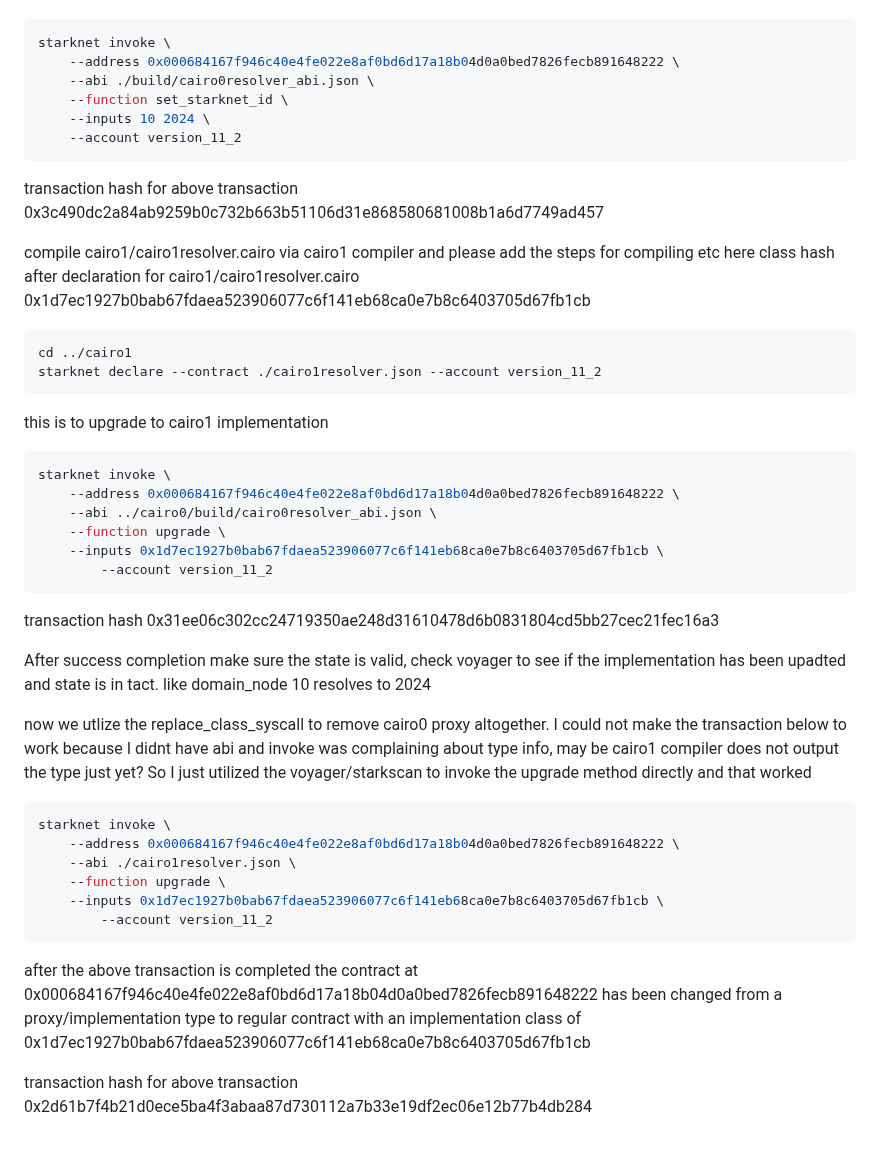
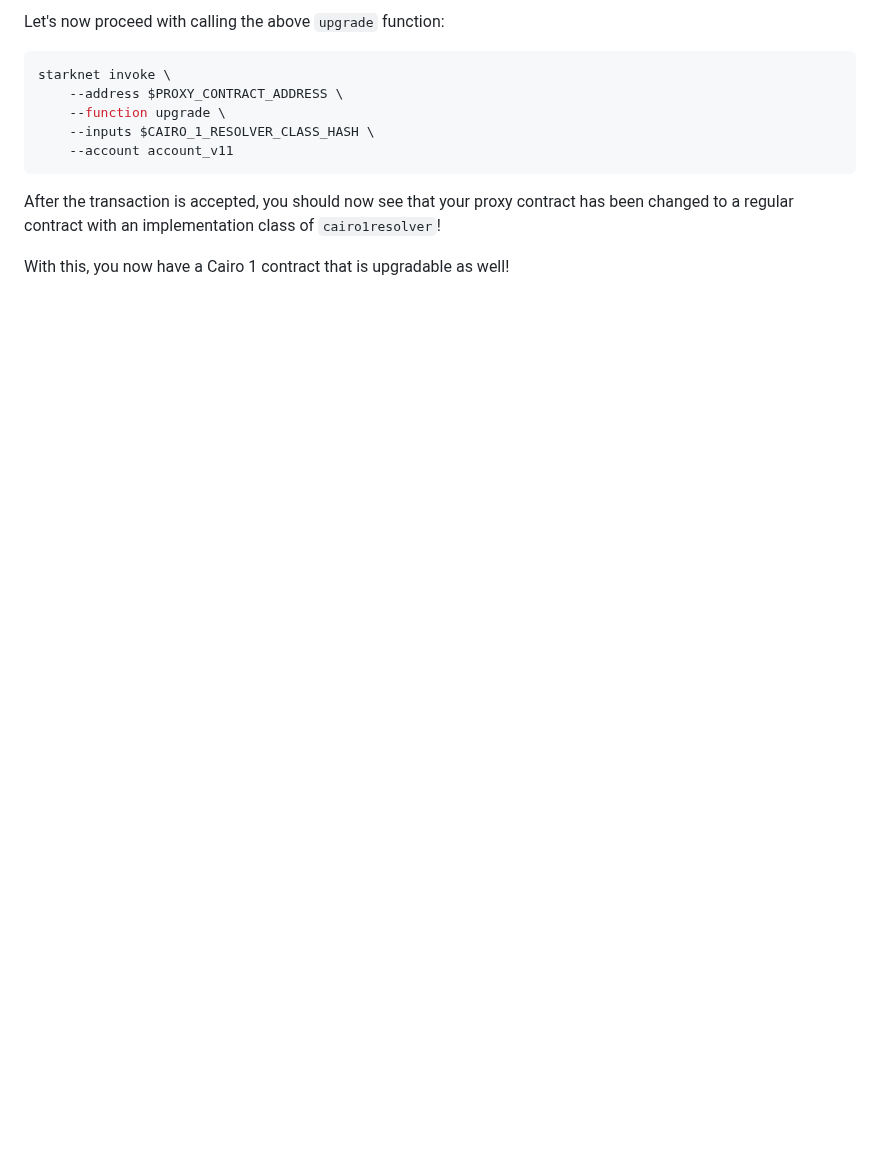
Before and after one commit to NethermindEth/0to1CairoDemo, a Markdown page: README.md, the part around one of its changes. Rendered like a GitHub page; blank space fills up the shorter version.

````diff
--- a/README.md
+++ b/README.md
@@ -55,52 +192,18 @@ the transaction below updates the domain node 10 to return a starknet_id of 2024
+Let's now proceed with calling the above `upgrade` function:
 
 ```shell
 starknet invoke \
-    --address 0x000684167f946c40e4fe022e8af0bd6d17a18b04d0a0bed7826fecb891648222 \
-    --abi ./build/cairo0resolver_abi.json \
-    --function set_starknet_id \
-    --inputs 10 2024 \
-	--account version_11_2
+    --address $PROXY_CONTRACT_ADDRESS \
+    --function upgrade \
+    --inputs $CAIRO_1_RESOLVER_CLASS_HASH \
+    --account account_v11
 ```
 
-transaction hash for above transaction 0x3c490dc2a84ab9259b0c732b663b51106d31e868580681008b1a6d7749ad457
-
-compile cairo1/cairo1resolver.cairo via cairo1 compiler and please add the steps for compiling etc here
-class hash after declaration for cairo1/cairo1resolver.cairo 0x1d7ec1927b0bab67fdaea523906077c6f141eb68ca0e7b8c6403705d67fb1cb
-
-```shell
-cd ../cairo1
-starknet declare --contract ./cairo1resolver.json --account version_11_2
-```
-
-
-this is to upgrade to cairo1 implementation
-
-```shell
-starknet invoke \
-    --address 0x000684167f946c40e4fe022e8af0bd6d17a18b04d0a0bed7826fecb891648222 \
-    --abi ../cairo0/build/cairo0resolver_abi.json \
-    --function upgrade \
-    --inputs 0x1d7ec1927b0bab67fdaea523906077c6f141eb68ca0e7b8c6403705d67fb1cb \
-        --account version_11_2
-```
-
-transaction hash 0x31ee06c302cc24719350ae248d31610478d6b0831804cd5bb27cec21fec16a3
-
-After success completion make sure the state is valid, check voyager to see if the implementation has been upadted and state is in tact. like domain_node 10 resolves to 2024
-
-
-now we utlize the replace_class_syscall to remove cairo0 proxy altogether.
-I could not make the transaction below to work because I didnt have abi and invoke was complaining about type info, may be cairo1 compiler does not output the type just yet? So I just utilized the voyager/starkscan to invoke the upgrade method directly and that worked
-
-```shell
-starknet invoke \
-    --address 0x000684167f946c40e4fe022e8af0bd6d17a18b04d0a0bed7826fecb891648222 \
-    --abi ./cairo1resolver.json \
-    --function upgrade \
-    --inputs 0x1d7ec1927b0bab67fdaea523906077c6f141eb68ca0e7b8c6403705d67fb1cb \
-        --account version_11_2
-```
-
+After the transaction is accepted, you should now see that your proxy contract has been changed to a regular contract with an implementation class of `cairo1resolver`!
+<!--
 after the above transaction is completed the contract at 0x000684167f946c40e4fe022e8af0bd6d17a18b04d0a0bed7826fecb891648222 has been changed from a proxy/implementation type to regular contract with an implementation class of 0x1d7ec1927b0bab67fdaea523906077c6f141eb68ca0e7b8c6403705d67fb1cb
 
-transaction hash for above transaction 0x2d61b7f4b21d0ece5ba4f3abaa87d730112a7b33e19df2ec06e12b77b4db284
+transaction hash for above transaction 0x2d61b7f4b21d0ece5ba4f3abaa87d730112a7b33e19df2ec06e12b77b4db284 -->
+
+<!-- Final sentence -->
+With this, you now have a Cairo 1 contract that is upgradable as well!
````
Also changed, not shown: other parts of README.md (+161 -24 lines), argentx-dev-settings.png (added), voyager-contract-invoke.png (added), 2 other files.
